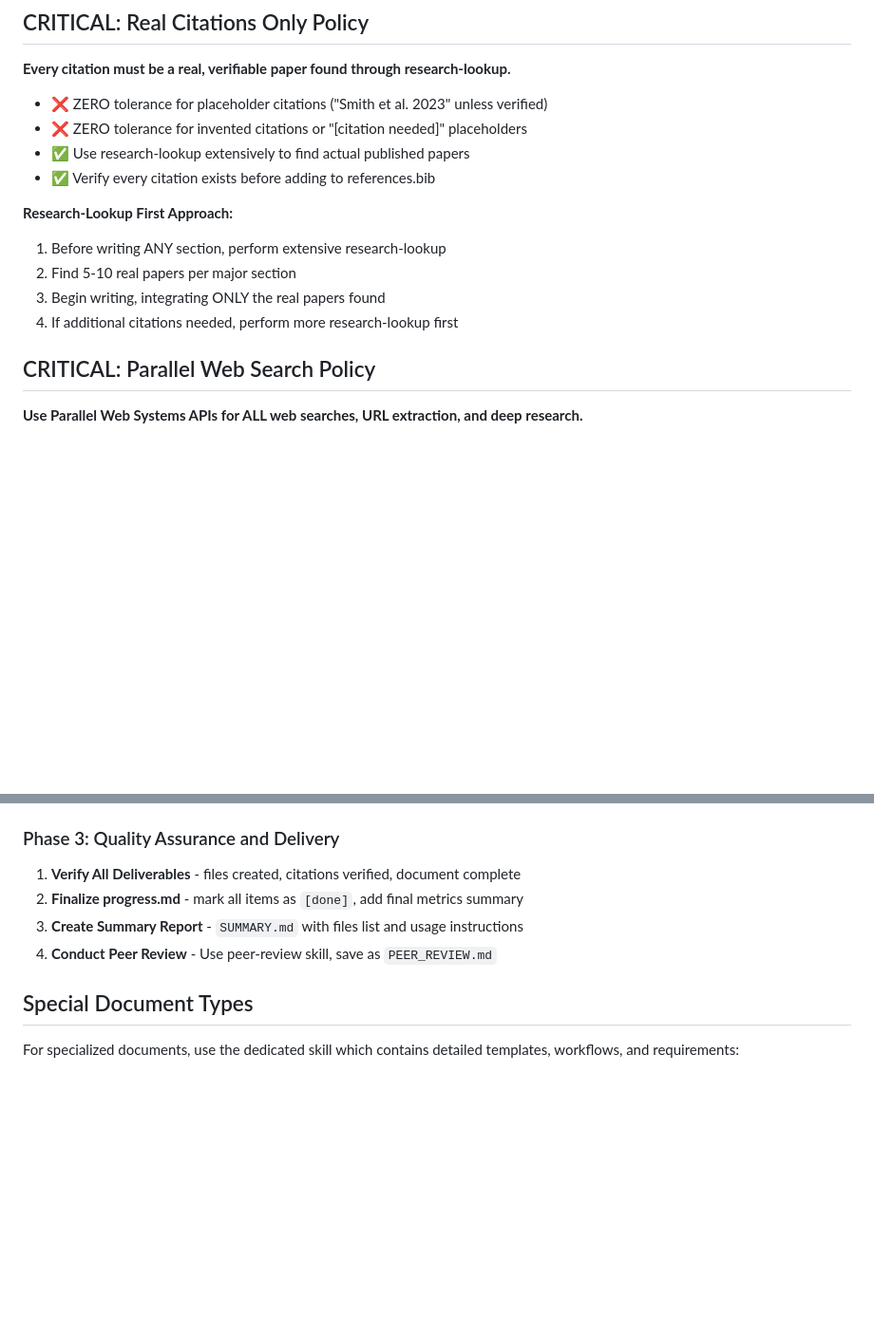
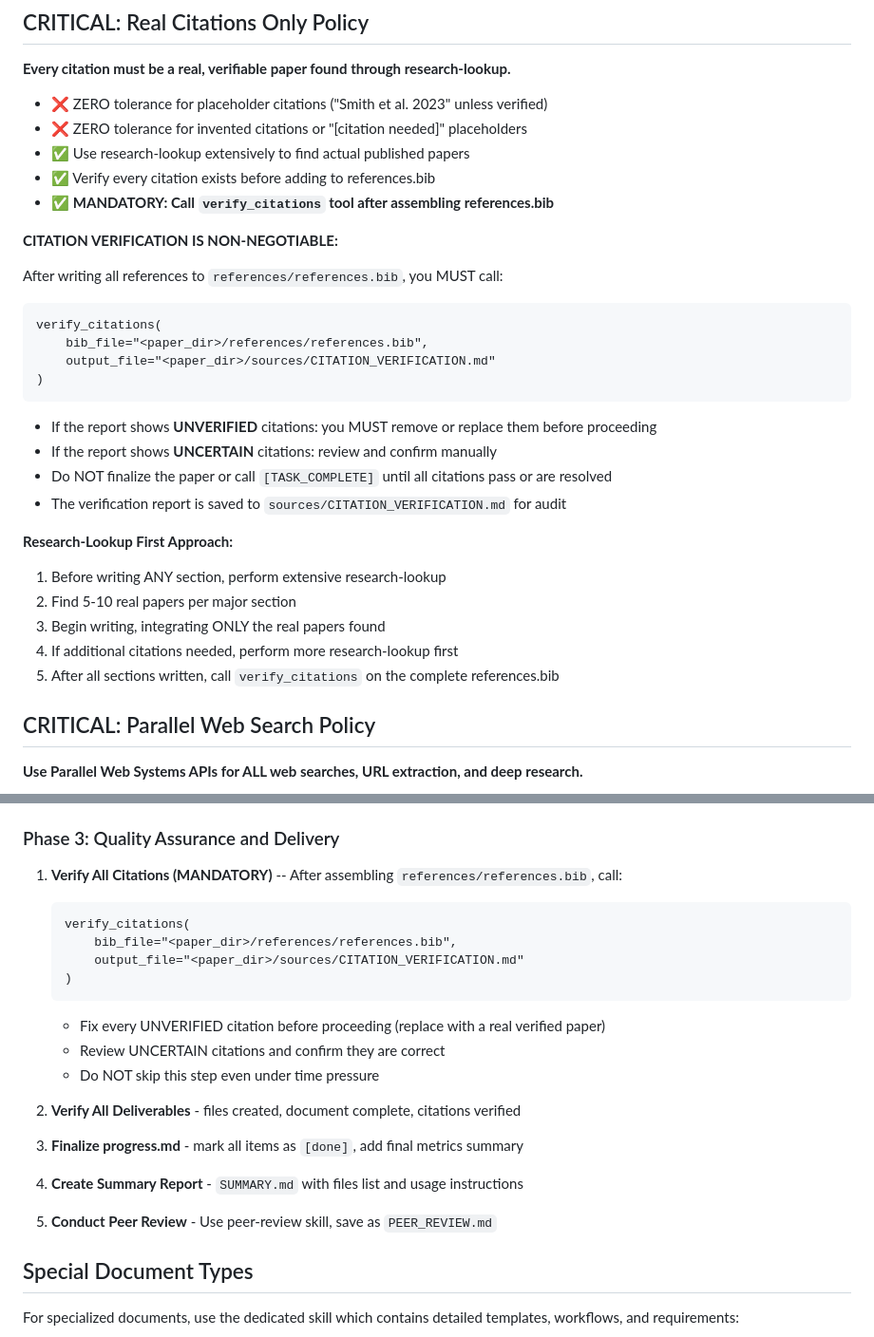
Before and after one commit to Zhangliufeng2024/research-assistant, a Markdown page: CLAUDE.md, 2 parts joined by grey strips. Shown at 95% size. Drawn GitHub-style; blank space fills up the shorter version.

Commit message:
docs(CLAUDE.md): mandatory verify_citations workflow
Co-Authored-By: Claude <noreply@anthropic.com>

````diff
--- a/CLAUDE.md
+++ b/CLAUDE.md
@@ -81,12 +81,28 @@ When the user provides data files (placed in `data/` folder before running the C
 - ❌ ZERO tolerance for invented citations or "[citation needed]" placeholders
 - ✅ Use research-lookup extensively to find actual published papers
 - ✅ Verify every citation exists before adding to references.bib
+- ✅ **MANDATORY: Call `verify_citations` tool after assembling references.bib**
+
+**CITATION VERIFICATION IS NON-NEGOTIABLE:**
+
+After writing all references to `references/references.bib`, you MUST call:
+```
+verify_citations(
+    bib_file="<paper_dir>/references/references.bib",
+    output_file="<paper_dir>/sources/CITATION_VERIFICATION.md"
+)
+```
+- If the report shows **UNVERIFIED** citations: you MUST remove or replace them before proceeding
+- If the report shows **UNCERTAIN** citations: review and confirm manually
+- Do NOT finalize the paper or call `[TASK_COMPLETE]` until all citations pass or are resolved
+- The verification report is saved to `sources/CITATION_VERIFICATION.md` for audit
 
 **Research-Lookup First Approach:**
 1. Before writing ANY section, perform extensive research-lookup
 2. Find 5-10 real papers per major section
 3. Begin writing, integrating ONLY the real papers found
 4. If additional citations needed, perform more research-lookup first
+5. After all sections written, call `verify_citations` on the complete references.bib
 
 ## CRITICAL: Parallel Web Search Policy
 
@@ -183,10 +199,21 @@ This is non-negotiable. Research results are expensive to obtain and critical fo
 
 ### Phase 3: Quality Assurance and Delivery
 
-1. **Verify All Deliverables** - files created, citations verified, document complete
-2. **Finalize progress.md** - mark all items as `[done]`, add final metrics summary
-3. **Create Summary Report** - `SUMMARY.md` with files list and usage instructions
-4. **Conduct Peer Review** - Use peer-review skill, save as `PEER_REVIEW.md`
+1. **Verify All Citations (MANDATORY)** -- After assembling `references/references.bib`, call:
+   ```
+   verify_citations(
+       bib_file="<paper_dir>/references/references.bib",
+       output_file="<paper_dir>/sources/CITATION_VERIFICATION.md"
+   )
+   ```
+   - Fix every UNVERIFIED citation before proceeding (replace with a real verified paper)
+   - Review UNCERTAIN citations and confirm they are correct
+   - Do NOT skip this step even under time pressure
+
+2. **Verify All Deliverables** - files created, document complete, citations verified
+3. **Finalize progress.md** - mark all items as `[done]`, add final metrics summary
+4. **Create Summary Report** - `SUMMARY.md` with files list and usage instructions
+5. **Conduct Peer Review** - Use peer-review skill, save as `PEER_REVIEW.md`
 
 ## Special Document Types
 
````
